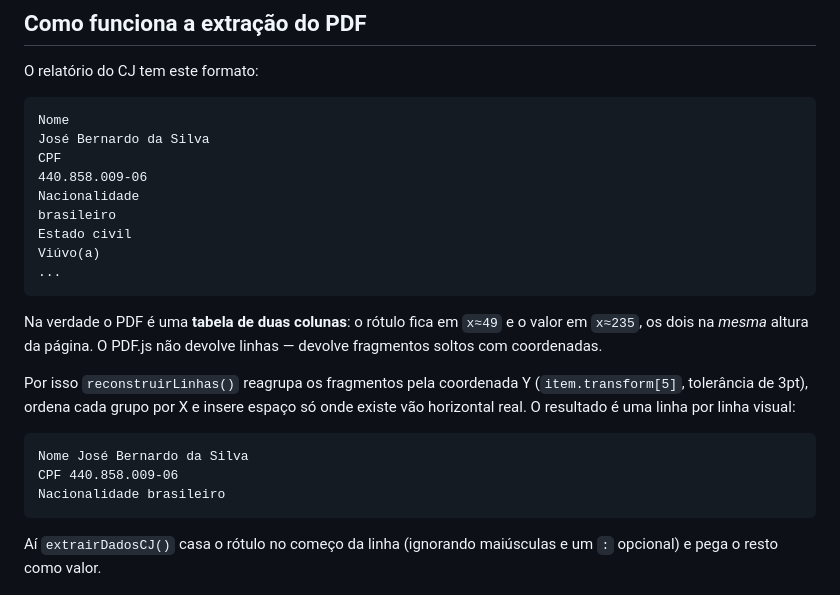
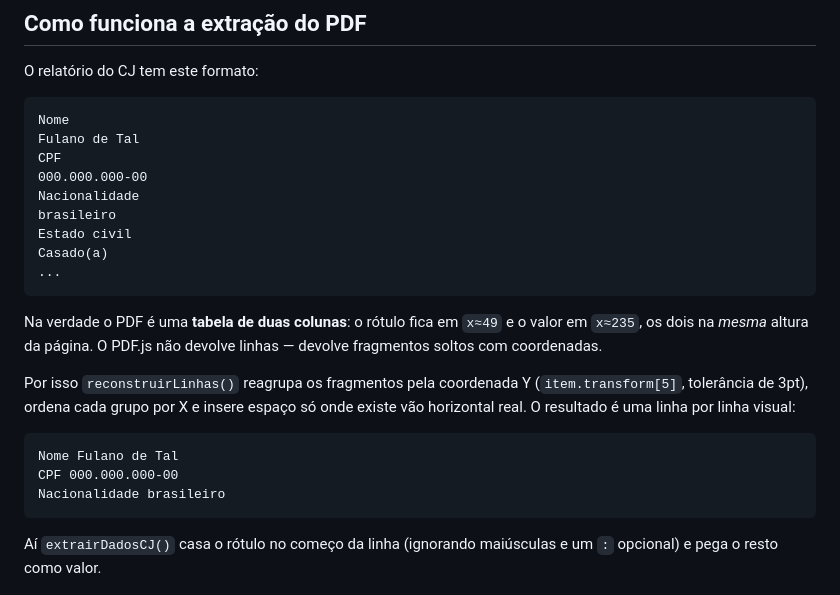
Before and after one commit to d-dgan/mgadv, a Markdown page: DOCUMENTACAO-GERAR-DOCUMENTOS.md, the part around the change. Drawn GitHub-style.

Commit message:
docs: remove nome e CPF de cliente real dos exemplos
O bloco que ilustra o formato do relatório do CJ usava os dados de um
cliente de verdade — nome completo e CPF com dígito verificador válido.
O repositório é público e a pasta é publicada no GitHub Pages.

Trocado por dados fictícios, os mesmos já usados nos modelos .docx.

Atenção: isso remove os dados do estado atual, não do histórico. Eles
continuam acessíveis nos commits 7779e8b e 28c6bbd.

Co-Authored-By: Claude Opus 5 (1M context) <noreply@anthropic.com>

````diff
--- a/DOCUMENTACAO-GERAR-DOCUMENTOS.md
+++ b/DOCUMENTACAO-GERAR-DOCUMENTOS.md
@@ -140,13 +140,13 @@ tools/build-templates.py — regera assets/docs/templates/ a partir de modelos/
 O relatório do CJ tem este formato:
 ```
 Nome
-José Bernardo da Silva
+Fulano de Tal
 CPF
-440.858.009-06
+000.000.000-00
 Nacionalidade
 brasileiro
 Estado civil
-Viúvo(a)
+Casado(a)
 ...
 ```
 
@@ -155,8 +155,8 @@ Na verdade o PDF é uma **tabela de duas colunas**: o rótulo fica em `x≈49` e
 Por isso `reconstruirLinhas()` reagrupa os fragmentos pela coordenada Y (`item.transform[5]`, tolerância de 3pt), ordena cada grupo por X e insere espaço só onde existe vão horizontal real. O resultado é uma linha por linha visual:
 
 ```
-Nome José Bernardo da Silva
-CPF 440.858.009-06
+Nome Fulano de Tal
+CPF 000.000.000-00
 Nacionalidade brasileiro
 ```
 
````
